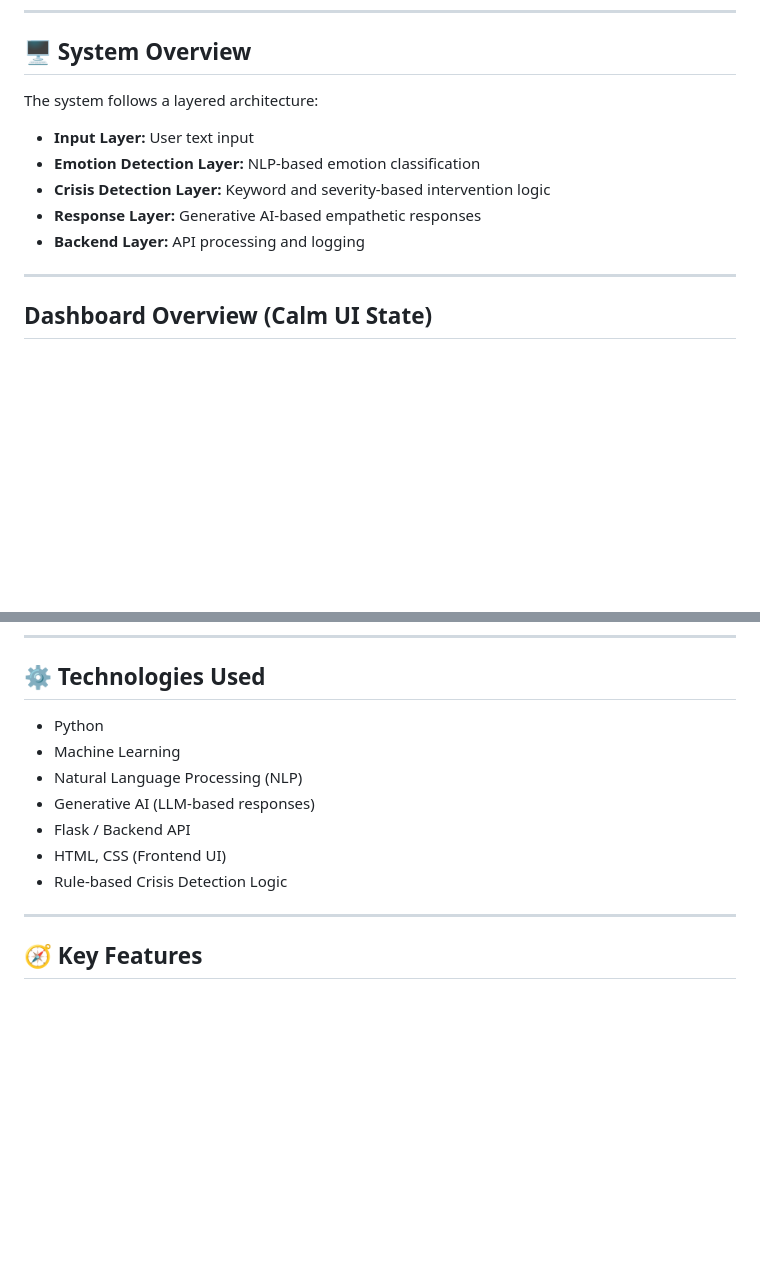
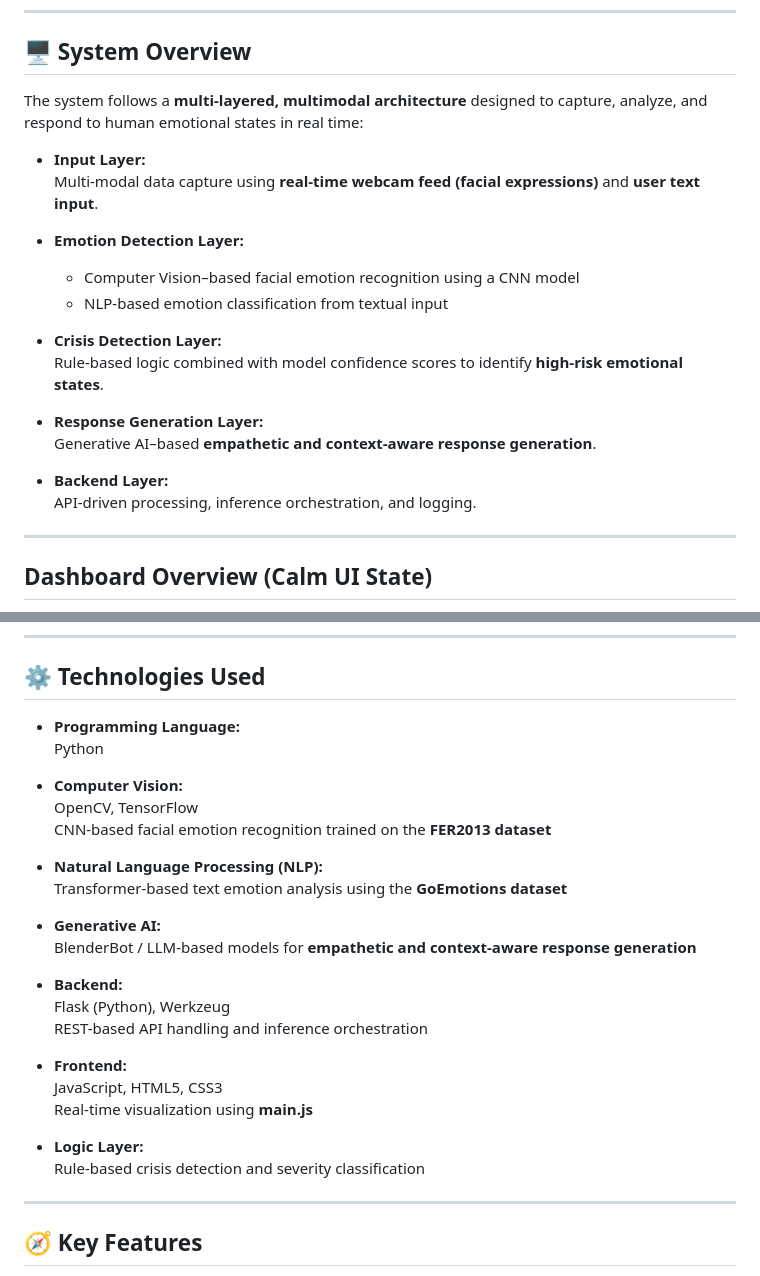
Before and after one commit to harshbajaj-data/GenAI-Depression-Detection, a Markdown page: README.md, 2 parts joined by grey strips. Drawn GitHub-style; blank space fills up the shorter version.

```diff
--- a/README.md
+++ b/README.md
@@ -43,13 +43,24 @@ To design and implement a **multimodal AI system** capable of:
 
 ## 🖥️ System Overview
 
-The system follows a layered architecture:
+The system follows a **multi-layered, multimodal architecture** designed to capture, analyze, and respond to human emotional states in real time:
 
-- **Input Layer:** User text input
-- **Emotion Detection Layer:** NLP-based emotion classification
-- **Crisis Detection Layer:** Keyword and severity-based intervention logic
-- **Response Layer:** Generative AI-based empathetic responses
-- **Backend Layer:** API processing and logging
+- **Input Layer:**
+  Multi-modal data capture using **real-time webcam feed (facial expressions)** and **user text input**.
+
+- **Emotion Detection Layer:**
+  - Computer Vision–based facial emotion recognition using a CNN model
+  - NLP-based emotion classification from textual input
+
+- **Crisis Detection Layer:**
+  Rule-based logic combined with model confidence scores to identify **high-risk emotional states**.
+
+- **Response Generation Layer:**
+  Generative AI–based **empathetic and context-aware response generation**.
+
+- **Backend Layer:**
+  API-driven processing, inference orchestration, and logging.
+
 
 ---
 
@@ -104,13 +115,30 @@ The system follows a layered architecture:
 
 ## ⚙️ Technologies Used
 
-- Python
-- Machine Learning
-- Natural Language Processing (NLP)
-- Generative AI (LLM-based responses)
-- Flask / Backend API
-- HTML, CSS (Frontend UI)
-- Rule-based Crisis Detection Logic
+- **Programming Language:**
+  Python
+
+- **Computer Vision:**
+  OpenCV, TensorFlow
+  CNN-based facial emotion recognition trained on the **FER2013 dataset**
+
+- **Natural Language Processing (NLP):**
+  Transformer-based text emotion analysis using the **GoEmotions dataset**
+
+- **Generative AI:**
+  BlenderBot / LLM-based models for **empathetic and context-aware response generation**
+
+- **Backend:**
+  Flask (Python), Werkzeug
+  REST-based API handling and inference orchestration
+
+- **Frontend:**
+  JavaScript, HTML5, CSS3
+  Real-time visualization using **main.js**
+
+- **Logic Layer:**
+  Rule-based crisis detection and severity classification
+
 
 ---
 
```
